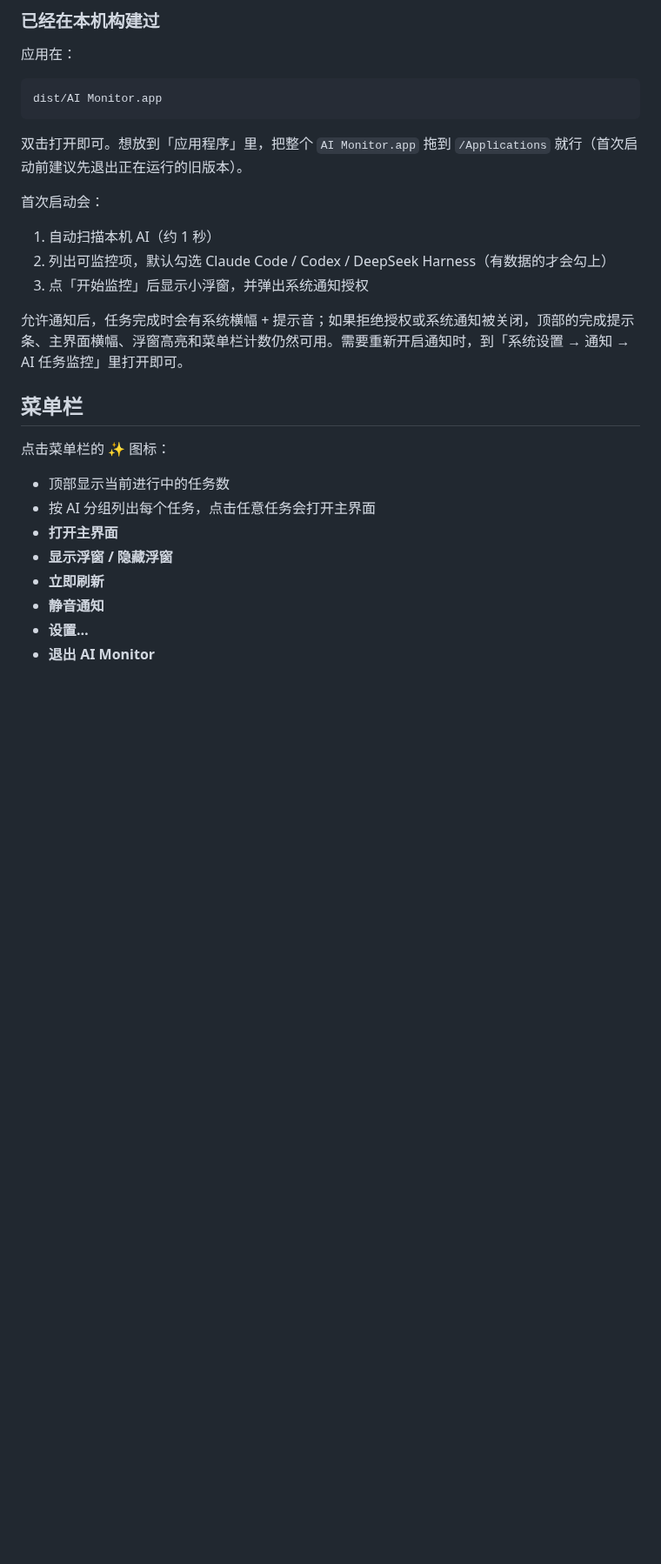
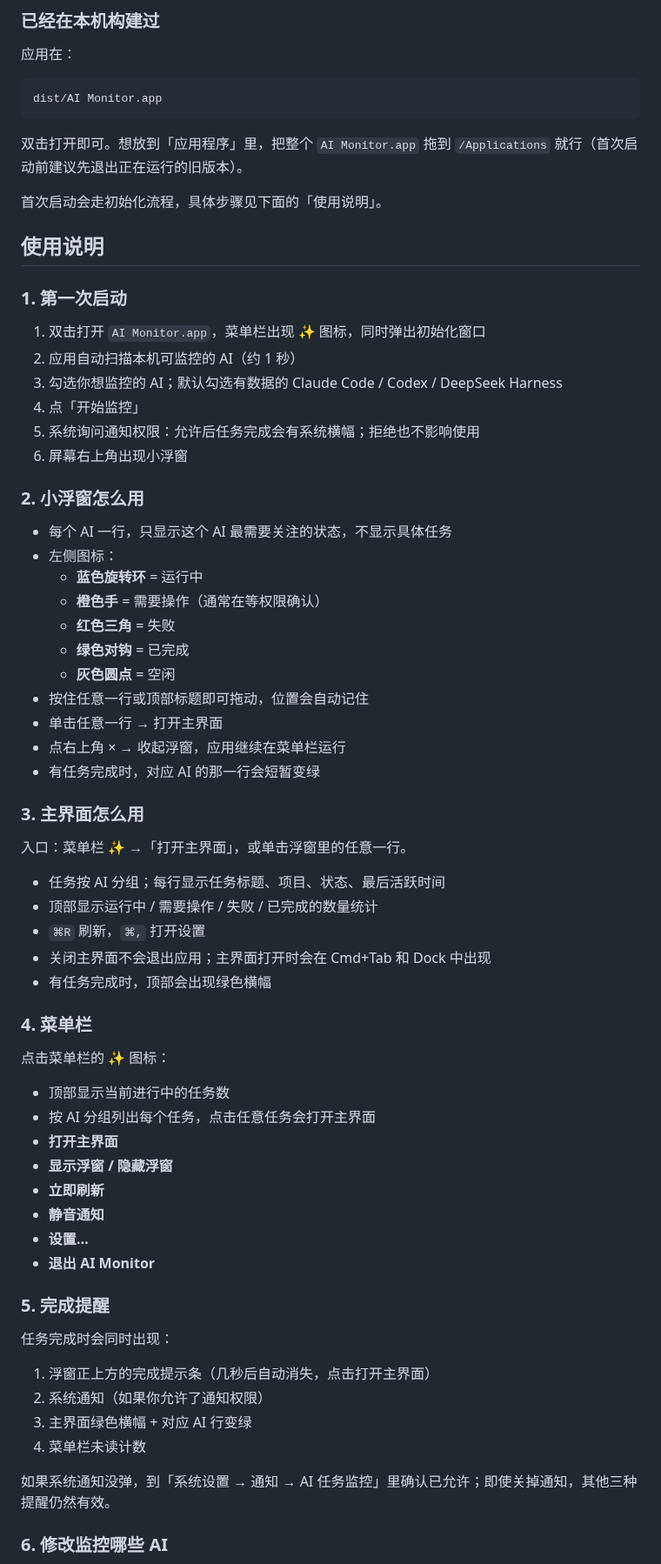
Before and after one commit to haobosen/ai_monitor, a Markdown page: README.md, the part around one of its changes. Shown at 87% size. Drawn GitHub-style; blank space fills up the shorter version.

Commit message:
docs: 补充完整使用说明；style: 浮窗运行中改蓝色 loading 圆环

```diff
--- a/README.md
+++ b/README.md
@@ -129,15 +129,44 @@ dist/AI Monitor.app
 
 双击打开即可。想放到「应用程序」里，把整个 `AI Monitor.app` 拖到 `/Applications` 就行（首次启动前建议先退出正在运行的旧版本）。
 
-首次启动会：
+首次启动会走初始化流程，具体步骤见下面的「使用说明」。
 
-1. 自动扫描本机 AI（约 1 秒）
-2. 列出可监控项，默认勾选 Claude Code / Codex / DeepSeek Harness（有数据的才会勾上）
-3. 点「开始监控」后显示小浮窗，并弹出系统通知授权
+## 使用说明
 
-允许通知后，任务完成时会有系统横幅 + 提示音；如果拒绝授权或系统通知被关闭，顶部的完成提示条、主界面横幅、浮窗高亮和菜单栏计数仍然可用。需要重新开启通知时，到「系统设置 → 通知 → AI 任务监控」里打开即可。
+### 1. 第一次启动
 
-## 菜单栏
+1. 双击打开 `AI Monitor.app`，菜单栏出现 ✨ 图标，同时弹出初始化窗口
+2. 应用自动扫描本机可监控的 AI（约 1 秒）
+3. 勾选你想监控的 AI；默认勾选有数据的 Claude Code / Codex / DeepSeek Harness
+4. 点「开始监控」
+5. 系统询问通知权限：允许后任务完成会有系统横幅；拒绝也不影响使用
+6. 屏幕右上角出现小浮窗
+
+### 2. 小浮窗怎么用
+
+- 每个 AI 一行，只显示这个 AI 最需要关注的状态，不显示具体任务
+- 左侧图标：
+  - **蓝色旋转环** = 运行中
+  - **橙色手** = 需要操作（通常在等权限确认）
+  - **红色三角** = 失败
+  - **绿色对钩** = 已完成
+  - **灰色圆点** = 空闲
+- 按住任意一行或顶部标题即可拖动，位置会自动记住
+- 单击任意一行 → 打开主界面
+- 点右上角 × → 收起浮窗，应用继续在菜单栏运行
+- 有任务完成时，对应 AI 的那一行会短暂变绿
+
+### 3. 主界面怎么用
+
+入口：菜单栏 ✨ →「打开主界面」，或单击浮窗里的任意一行。
+
+- 任务按 AI 分组；每行显示任务标题、项目、状态、最后活跃时间
+- 顶部显示运行中 / 需要操作 / 失败 / 已完成的数量统计
+- `⌘R` 刷新，`⌘,` 打开设置
+- 关闭主界面不会退出应用；主界面打开时会在 Cmd+Tab 和 Dock 中出现
+- 有任务完成时，顶部会出现绿色横幅
+
+### 4. 菜单栏
 
 点击菜单栏的 ✨ 图标：
 
@@ -149,3 +178,17 @@ dist/AI Monitor.app
 - **静音通知**
 - **设置…**
 - **退出 AI Monitor**
+
+### 5. 完成提醒
+
+任务完成时会同时出现：
+
+1. 浮窗正上方的完成提示条（几秒后自动消失，点击打开主界面）
+2. 系统通知（如果你允许了通知权限）
+3. 主界面绿色横幅 + 对应 AI 行变绿
+4. 菜单栏未读计数
+
+如果系统通知没弹，到「系统设置 → 通知 → AI 任务监控」里确认已允许；即使关掉通知，其他三种提醒仍然有效。
+
+### 6. 修改监控哪些 AI
+
```
Also changed, not shown: other parts of README.md (+20 -0 lines), docs/preview-panel.png, 2 other files.
